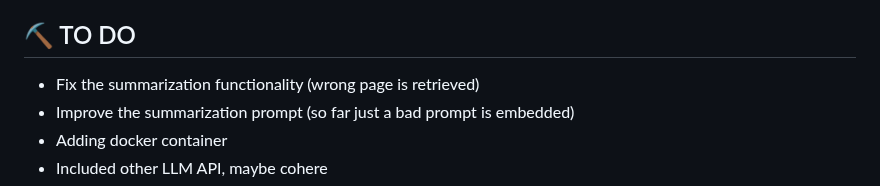
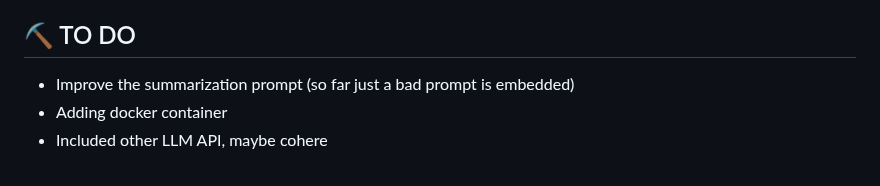
Before and after one commit to LilianDK/llm-playground, a Markdown page: README.md, the part around the change. Drawn GitHub-style.

```diff
--- a/README.md
+++ b/README.md
@@ -164,7 +164,6 @@ Will be added soon when docker container is done. Meanwhile:
 - [Python](https://www.python.org/) - API connector
 
 ## ⛏️ TO DO <a name = "built_using"></a>
-- Fix the summarization functionality (wrong page is retrieved)
 - Improve the summarization prompt (so far just a bad prompt is embedded)
 - Adding docker container
 - Included other LLM API, maybe cohere
```
